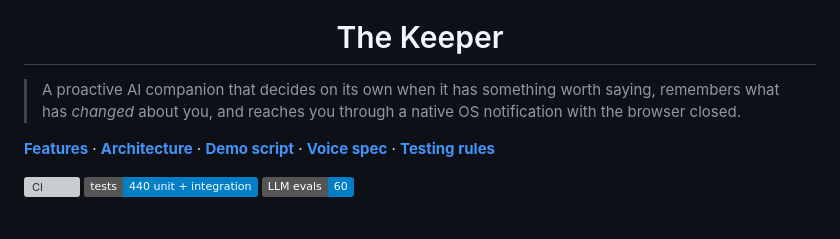
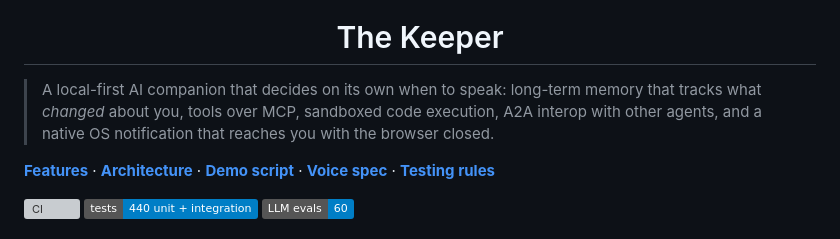
Before and after one commit to Jessego5/the-keeper, a Markdown page: README.md, the part around the change. Rendered like a GitHub page; badges without logos; grey boxes are pictures that could not be loaded.

Commit message:
say mcp, the sandbox and a2a in the opening sentence

```diff
--- a/README.md
+++ b/README.md
@@ -4,9 +4,10 @@
 
 <h1 align="center">The Keeper</h1>
 
-> A proactive AI companion that decides on its own when it has something worth
-> saying, remembers what has *changed* about you, and reaches you through a native
-> OS notification with the browser closed.
+> A local-first AI companion that decides on its own when to speak: long-term
+> memory that tracks what *changed* about you, tools over MCP, sandboxed code
+> execution, A2A interop with other agents, and a native OS notification that
+> reaches you with the browser closed.
 
 **[Features](FEATURES.md)** · **[Architecture](docs/ARCHITECTURE.md)** · **[Demo script](docs/DEMO.md)** · **[Voice spec](KEEPER_VOICE.md)** · **[Testing rules](tests/README.md)**
 
```
